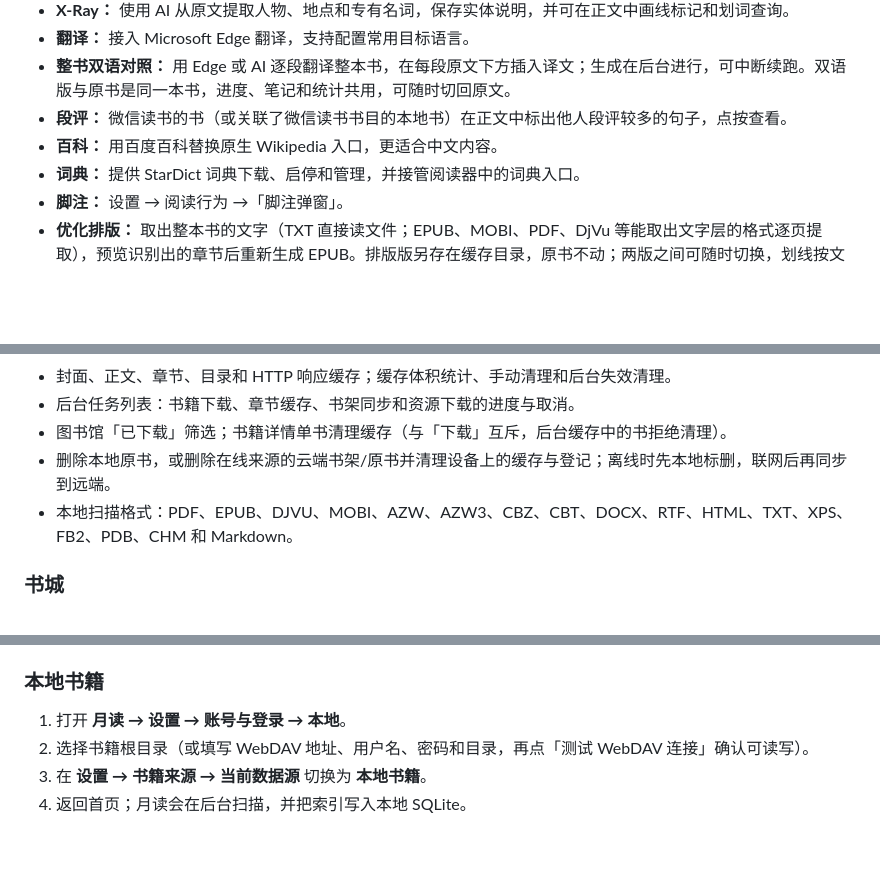
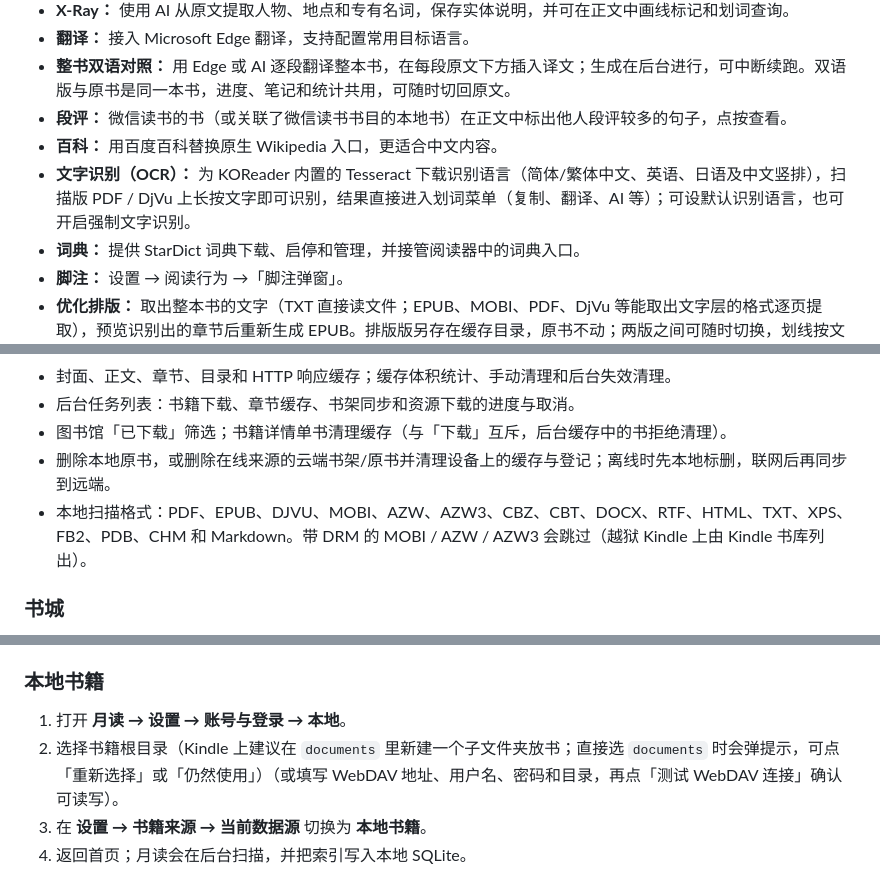
Before and after one commit to AnkioTomas/moon, a Markdown page: README.md, 3 parts joined by grey strips. Drawn GitHub-style; blank space fills up the shorter version.

```diff
--- a/README.md
+++ b/README.md
@@ -158,6 +158,7 @@
 - **整书双语对照：** 用 Edge 或 AI 逐段翻译整本书，在每段原文下方插入译文；生成在后台进行，可中断续跑。双语版与原书是同一本书，进度、笔记和统计共用，可随时切回原文。
 - **段评：** 微信读书的书（或关联了微信读书书目的本地书）在正文中标出他人段评较多的句子，点按查看。
 - **百科：** 用百度百科替换原生 Wikipedia 入口，更适合中文内容。
+- **文字识别（OCR）：** 为 KOReader 内置的 Tesseract 下载识别语言（简体/繁体中文、英语、日语及中文竖排），扫描版 PDF / DjVu 上长按文字即可识别，结果直接进入划词菜单（复制、翻译、AI 等）；可设默认识别语言，也可开启强制文字识别。
 - **词典：** 提供 StarDict 词典下载、启停和管理，并接管阅读器中的词典入口。
 - **脚注：** 设置 → 阅读行为 →「脚注弹窗」。
 - **优化排版：** 取出整本书的文字（TXT 直接读文件；EPUB、MOBI、PDF、DjVu 等能取出文字层的格式逐页提取），预览识别出的章节后重新生成 EPUB。排版版另存在缓存目录，原书不动；两版之间可随时切换，划线按文字互相定位。
@@ -231,7 +235,7 @@ AI 功能使用兼容 `/chat/completions` 的接口，需要配置接口地址
 - 后台任务列表：书籍下载、章节缓存、书架同步和资源下载的进度与取消。
 - 图书馆「已下载」筛选；书籍详情单书清理缓存（与「下载」互斥，后台缓存中的书拒绝清理）。
 - 删除本地原书，或删除在线来源的云端书架/原书并清理设备上的缓存与登记；离线时先本地标删，联网后再同步到远端。
-- 本地扫描格式：PDF、EPUB、DJVU、MOBI、AZW、AZW3、CBZ、CBT、DOCX、RTF、HTML、TXT、XPS、FB2、PDB、CHM 和 Markdown。
+- 本地扫描格式：PDF、EPUB、DJVU、MOBI、AZW、AZW3、CBZ、CBT、DOCX、RTF、HTML、TXT、XPS、FB2、PDB、CHM 和 Markdown。带 DRM 的 MOBI / AZW / AZW3 会跳过（越狱 Kindle 上由 Kindle 书库列出）。
 
 ### 书城
 
@@ -315,7 +320,7 @@ Release 里另有两个独立插件包，需要同时安装月读才能使用：
 ### 本地书籍
 
 1. 打开 **月读 → 设置 → 账号与登录 → 本地**。
-2. 选择书籍根目录（或填写 WebDAV 地址、用户名、密码和目录，再点「测试 WebDAV 连接」确认可读写）。
+2. 选择书籍根目录（Kindle 上建议在 `documents` 里新建一个子文件夹放书；直接选 `documents` 时会弹提示，可点「重新选择」或「仍然使用」）（或填写 WebDAV 地址、用户名、密码和目录，再点「测试 WebDAV 连接」确认可读写）。
 3. 在 **设置 → 书籍来源 → 当前数据源** 切换为 **本地书籍**。
 4. 返回首页；月读会在后台扫描，并把索引写入本地 SQLite。
 
```
Also changed, not shown: other parts of README.md (+12 -8 lines), screenshots/remote_file.png, screenshots/remote_index.png.
